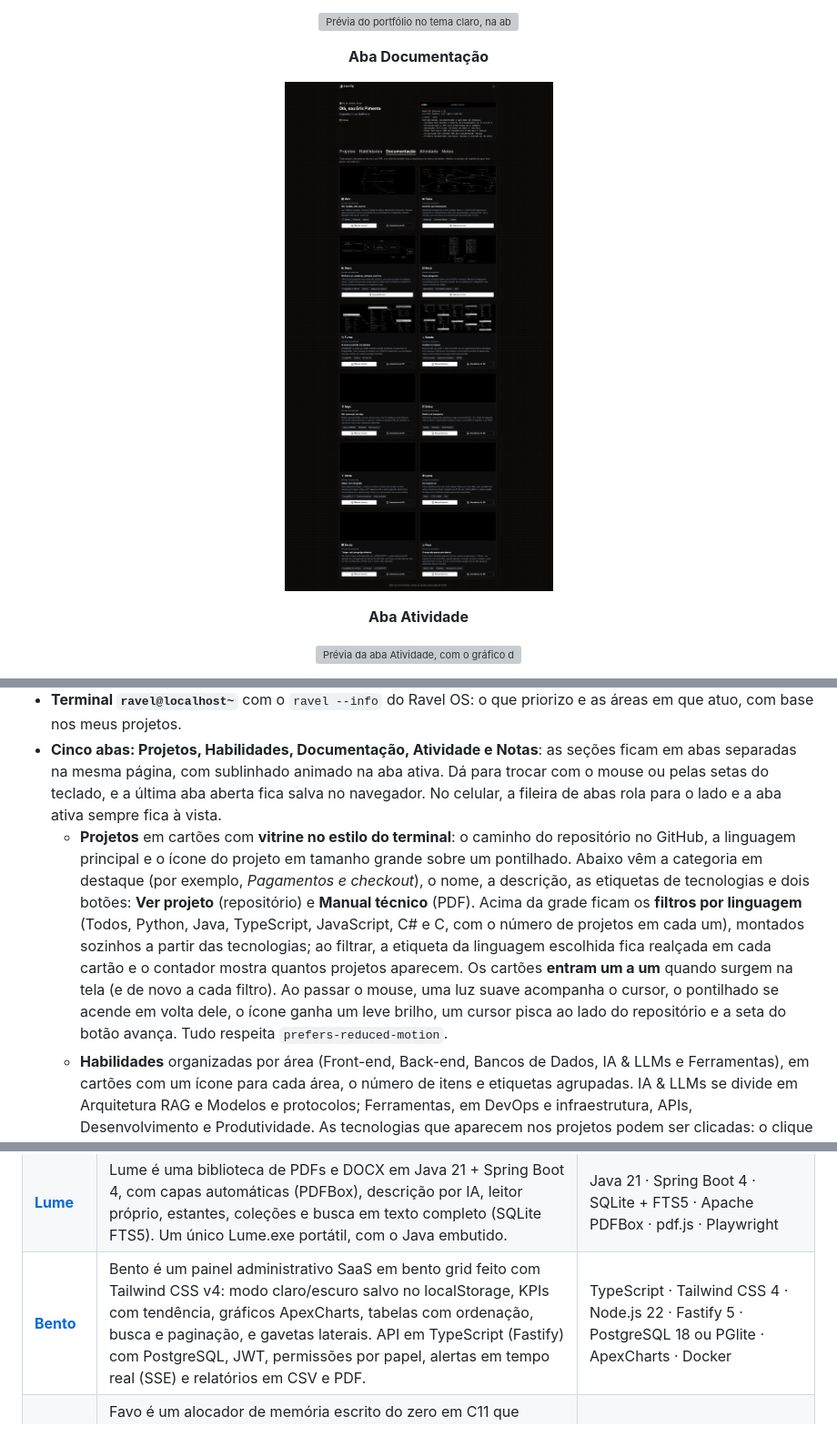
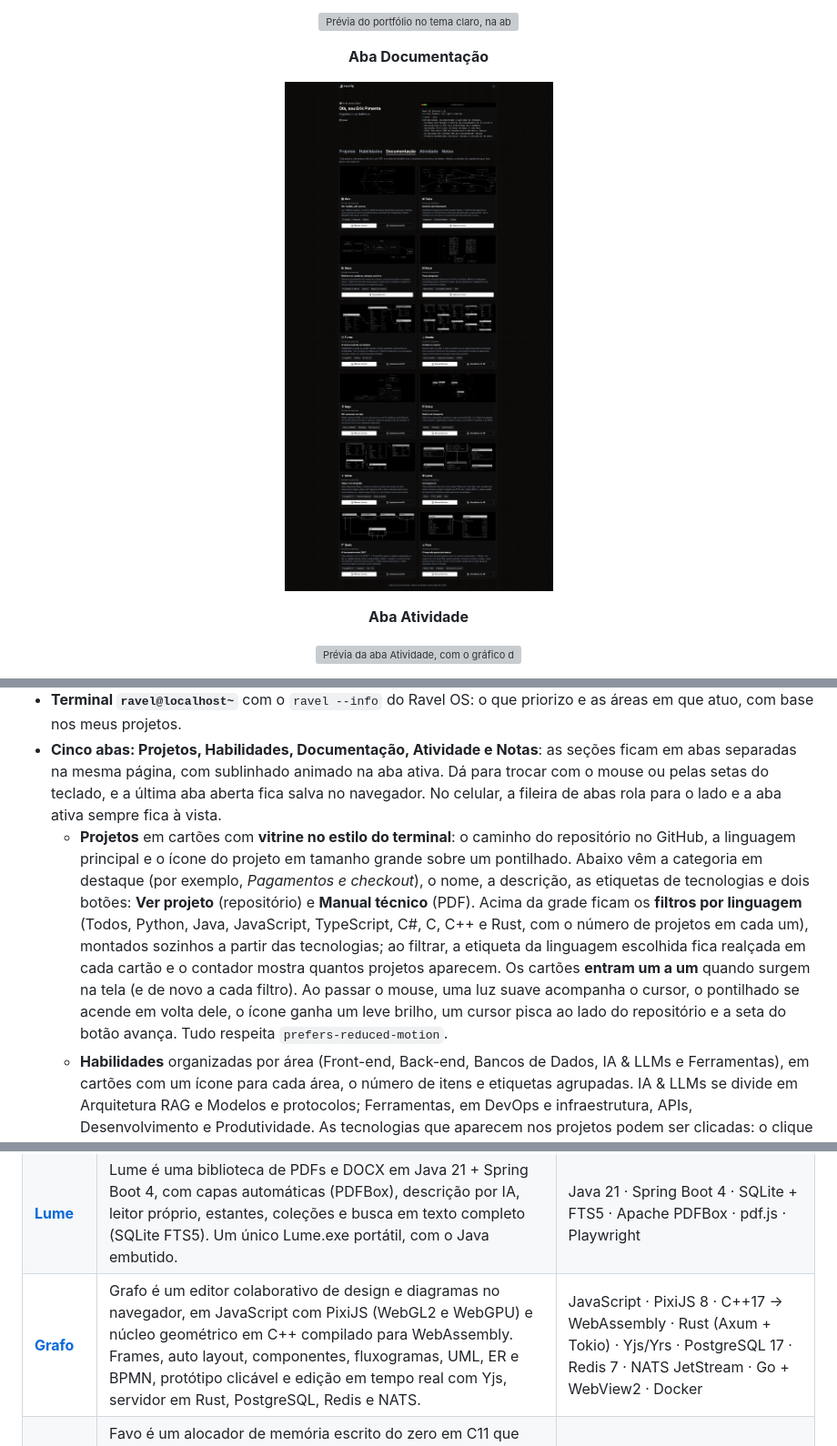
Before and after one commit to ravelroot/ravelroot.github.io, a Markdown page: README.md, 3 parts joined by grey strips. Shown at 91% size. Rendered like a GitHub page; pictures changed too: assets/preview-portfolio-documentacao.png; grey boxes are pictures that could not be loaded.

Commit message:
Portfólio 1.32.0: Grafo no lugar do Bento

```diff
--- a/README.md
+++ b/README.md
@@ -32,7 +32,7 @@ HTML5 · CSS3 · JavaScript (ES6+) · API do GitHub · Responsivo · Zero depend
 <p align="center"><b>Aba Documentação</b></p>
 
 <p align="center">
-  <img src="assets/preview-portfolio-documentacao.png?v=7" alt="Prévia da aba Documentação, com o diagrama do banco e os PDFs de cada projeto">
+  <img src="assets/preview-portfolio-documentacao.png?v=8" alt="Prévia da aba Documentação, com o diagrama do banco e os PDFs de cada projeto">
 </p>
 
 <p align="center"><b>Aba Atividade</b></p>
@@ -54,7 +54,7 @@ HTML5 · CSS3 · JavaScript (ES6+) · API do GitHub · Responsivo · Zero depend
 - **Apresentação** com localização, resumo e link discreto para o GitHub, alinhada ao topo do terminal.
 - **Terminal `ravel@localhost~`** com o `ravel --info` do Ravel OS: o que priorizo e as áreas em que atuo, com base nos meus projetos.
 - **Cinco abas: Projetos, Habilidades, Documentação, Atividade e Notas**: as seções ficam em abas separadas na mesma página, com sublinhado animado na aba ativa. Dá para trocar com o mouse ou pelas setas do teclado, e a última aba aberta fica salva no navegador. No celular, a fileira de abas rola para o lado e a aba ativa sempre fica à vista.
-  - **Projetos** em cartões com **vitrine no estilo do terminal**: o caminho do repositório no GitHub, a linguagem principal e o ícone do projeto em tamanho grande sobre um pontilhado. Abaixo vêm a categoria em destaque (por exemplo, *Pagamentos e checkout*), o nome, a descrição, as etiquetas de tecnologias e dois botões: **Ver projeto** (repositório) e **Manual técnico** (PDF). Acima da grade ficam os **filtros por linguagem** (Todos, Python, Java, TypeScript, JavaScript, C# e C, com o número de projetos em cada um), montados sozinhos a partir das tecnologias; ao filtrar, a etiqueta da linguagem escolhida fica realçada em cada cartão e o contador mostra quantos projetos aparecem. Os cartões **entram um a um** quando surgem na tela (e de novo a cada filtro). Ao passar o mouse, uma luz suave acompanha o cursor, o pontilhado se acende em volta dele, o ícone ganha um leve brilho, um cursor pisca ao lado do repositório e a seta do botão avança. Tudo respeita `prefers-reduced-motion`.
+  - **Projetos** em cartões com **vitrine no estilo do terminal**: o caminho do repositório no GitHub, a linguagem principal e o ícone do projeto em tamanho grande sobre um pontilhado. Abaixo vêm a categoria em destaque (por exemplo, *Pagamentos e checkout*), o nome, a descrição, as etiquetas de tecnologias e dois botões: **Ver projeto** (repositório) e **Manual técnico** (PDF). Acima da grade ficam os **filtros por linguagem** (Todos, Python, Java, JavaScript, TypeScript, C#, C, C++ e Rust, com o número de projetos em cada um), montados sozinhos a partir das tecnologias; ao filtrar, a etiqueta da linguagem escolhida fica realçada em cada cartão e o contador mostra quantos projetos aparecem. Os cartões **entram um a um** quando surgem na tela (e de novo a cada filtro). Ao passar o mouse, uma luz suave acompanha o cursor, o pontilhado se acende em volta dele, o ícone ganha um leve brilho, um cursor pisca ao lado do repositório e a seta do botão avança. Tudo respeita `prefers-reduced-motion`.
   - **Habilidades** organizadas por área (Front-end, Back-end, Bancos de Dados, IA & LLMs e Ferramentas), em cartões com um ícone para cada área, o número de itens e etiquetas agrupadas. IA & LLMs se divide em Arquitetura RAG e Modelos e protocolos; Ferramentas, em DevOps e infraestrutura, APIs, Desenvolvimento e Produtividade. As tecnologias que aparecem nos projetos podem ser clicadas: o clique abre a aba Projetos já filtrada por ela (o filtro aparece como um botão a mais, com um X para remover). Acima dos cartões, os botões **Todas** e **Usadas nos projetos** deixam as demais etiquetas apagadas. Os cartões entram um a um ao aparecer na tela, as etiquetas acendem em cascata e uma luz suave acompanha o mouse.
   - **Documentação**: um cartão por projeto com a miniatura do diagrama do banco (tirada do próprio PDF, em traço branco no tema escuro e grafite no claro), a decisão de arquitetura que mais pesou, etiquetas com os números principais e botões que abrem o **Manual técnico** e a **Arquitetura do BD** em PDF no GitHub. A miniatura também abre o PDF. O Talos, que ainda não tem o PDF do banco, mostra o diagrama de relacionamentos da área de atendimento (as tabelas em volta de `pyh_ticket`), desenhado a partir do diagrama Mermaid de `docs/banco-de-dados.md` do próprio repositório.
   - **Atividade**: dados ao vivo do GitHub, buscados só quando a aba é aberta. No topo, um selo com a data de criação da conta (**Membro desde 21 de outubro de 2026**, tirada da API do GitHub). Mostra as contribuições dos últimos 12 meses, sequência atual e maior sequência de dias com commits, número de repositórios públicos, o **gráfico de contribuições** dos últimos 12 meses (o mesmo calendário do perfil, em tons neutros que acompanham o tema). A janela anda junto com o tempo e atravessa a virada de ano: por isso o primeiro mês e cada janeiro mostram o ano, e a nota abaixo do gráfico diz o período exato. A partir de **1º de janeiro de 2027**, o cartão ganha sozinho os botões **12 meses · 2027 · 2026** para ver cada ano inteiro (um botão novo aparece a cada virada de ano); no ano em andamento, os dias que ainda não chegaram aparecem vazados, as **linguagens mais usadas** pela soma do código de todos os repositórios e os **repositórios que receberam commits por último**, com o ícone do projeto quando ele está no portfólio. Passar o mouse sobre um dia ou uma linguagem mostra os detalhes.
@@ -90,7 +90,7 @@ HTML5 · CSS3 · JavaScript (ES6+) · API do GitHub · Responsivo · Zero depend
 | [**Delco**](https://github.com/ravelroot/Workflow-Orchestration-Engine) | Delco é um motor de orquestração de workflows em Python e Django, no estilo Airflow/Temporal: pipelines como código, agendamento cron, worker pool em Redis Streams, retentativas e retomada exata após quedas. API em Django REST Framework, painel em tempo real com Django Channels, MySQL, Docker e Pytest. | Python 3.13 · Django 6 · Django REST Framework · Channels · MySQL · Redis Streams · Docker |
 | [**Crivo**](https://github.com/ravelroot/Pixel-Art-Matrix-Editor) | Crivo é um editor de pixel art no navegador em JavaScript puro: matriz RGBA via ImageData, balde por varredura, Bresenham e elipse de ponto médio, camadas, animação, simetria e histórico ilimitado com diffs e RLE. Paletas Game Boy, NES, Pico-8 e CGA, tons em OKLCH, PNG, sprite sheet e matrizes JSON/CSV/JS/Python. API Django e CLI Java. | JavaScript · Canvas 2D · Python 3.13 · Django 6.1 · PostgreSQL 17 · Java 21 · Docker |
 | [**Lume**](https://github.com/ravelroot/Document-Library-Desktop) | Lume é uma biblioteca de PDFs e DOCX em Java 21 + Spring Boot 4, com capas automáticas (PDFBox), descrição por IA, leitor próprio, estantes, coleções e busca em texto completo (SQLite FTS5). Um único Lume.exe portátil, com o Java embutido. | Java 21 · Spring Boot 4 · SQLite + FTS5 · Apache PDFBox · pdf.js · Playwright |
-| [**Bento**](https://github.com/ravelroot/Data-Driven-Admin-Panel) | Bento é um painel administrativo SaaS em bento grid feito com Tailwind CSS v4: modo claro/escuro salvo no localStorage, KPIs com tendência, gráficos ApexCharts, tabelas com ordenação, busca e paginação, e gavetas laterais. API em TypeScript (Fastify) com PostgreSQL, JWT, permissões por papel, alertas em tempo real (SSE) e relatórios em CSV e PDF. | TypeScript · Tailwind CSS 4 · Node.js 22 · Fastify 5 · PostgreSQL 18 ou PGlite · ApexCharts · Docker |
+| [**Grafo**](https://github.com/ravelroot/Collaborative-Design-and-Diagram-Editor) | Grafo é um editor colaborativo de design e diagramas no navegador, em JavaScript com PixiJS (WebGL2 e WebGPU) e núcleo geométrico em C++ compilado para WebAssembly. Frames, auto layout, componentes, fluxogramas, UML, ER e BPMN, protótipo clicável e edição em tempo real com Yjs, servidor em Rust, PostgreSQL, Redis e NATS. | JavaScript · PixiJS 8 · C++17 → WebAssembly · Rust (Axum + Tokio) · Yjs/Yrs · PostgreSQL 17 · Redis 7 · NATS JetStream · Go + WebView2 · Docker |
 | [**Favo**](https://github.com/ravelroot/Custom-Memory-Allocator) | Favo é um alocador de memória escrito do zero em C11 que substitui o malloc e o free do sistema: pede memória ao kernel com sbrk e mmap (VirtualAlloc no Windows), alinha blocos a 16 bytes, aloca por First-Fit, Next-Fit ou Best-Fit em árvore rubro-negra e funde vizinhos livres. Funciona via LD_PRELOAD, com API em FastAPI e painel web do heap ao vivo. | C11 · sbrk e mmap · CMake · LD_PRELOAD · Python 3.13 · FastAPI · WebSocket · SQLite · TypeScript · Vite · Docker |
 
 ## Como rodar
```
Also changed, not shown: assets/documentacao/grafo.png (added), assets/projetos/grafo.png (added), 4 other files.
